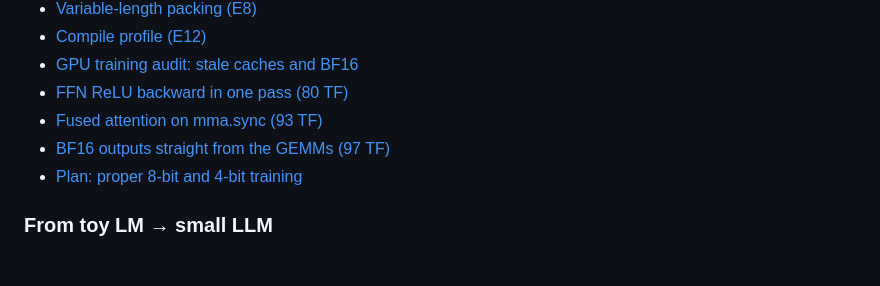
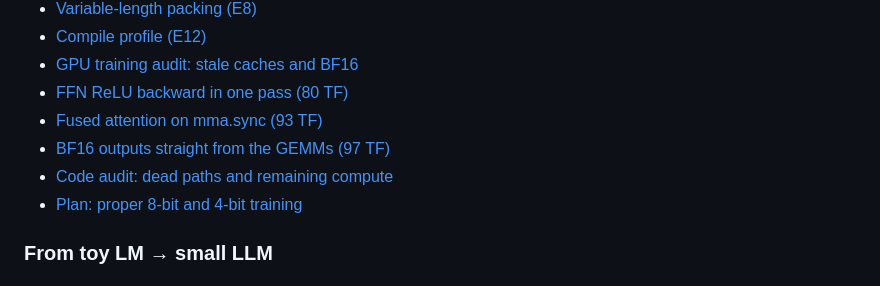
Before and after one commit to vincent-abel/ANNI, a Markdown page: docs/README.md, the part around the change. Drawn GitHub-style.

```diff
--- a/docs/README.md
+++ b/docs/README.md
@@ -129,6 +129,7 @@
 - [FFN ReLU backward in one pass (80 TF)](ffn-relu-backward-fusion.md)
 - [Fused attention on mma.sync (93 TF)](attention-fa2-mma.md)
 - [BF16 outputs straight from the GEMMs (97 TF)](bf16-direct-outputs.md)
+- [Code audit: dead paths and remaining compute](code-audit-dead-paths-and-compute.md)
 - [Plan: proper 8-bit and 4-bit training](low-precision-plan.md)
 
 ### From toy LM → small LLM
```
Also changed, not shown: docs/code-audit-dead-paths-and-compute.md (added, +146 -0 lines).
